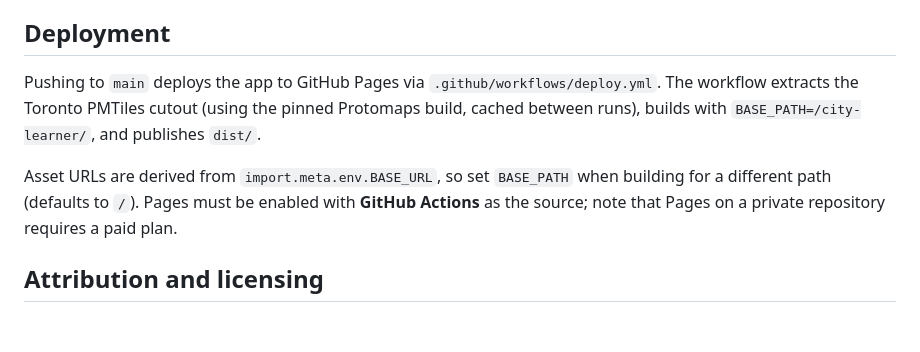
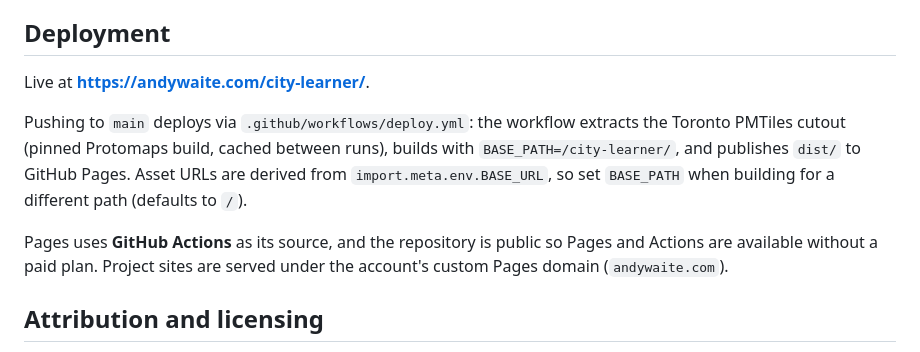
Before and after one commit to andyw8/city-learner, a Markdown page: README.md, the part around the change. Rendered like a GitHub page; blank space fills up the shorter version.

Commit message:
Document the live GitHub Pages deployment

```diff
--- a/README.md
+++ b/README.md
@@ -97,15 +97,17 @@ There is no runtime tile server — map tiles come from the local
 
 ## Deployment
 
-Pushing to `main` deploys the app to GitHub Pages via
-`.github/workflows/deploy.yml`. The workflow extracts the Toronto PMTiles cutout
-(using the pinned Protomaps build, cached between runs), builds with
-`BASE_PATH=/city-learner/`, and publishes `dist/`.
+Live at **https://andywaite.com/city-learner/**.
 
-Asset URLs are derived from `import.meta.env.BASE_URL`, so set `BASE_PATH` when
-building for a different path (defaults to `/`). Pages must be enabled with
-**GitHub Actions** as the source; note that Pages on a private repository
-requires a paid plan.
+Pushing to `main` deploys via `.github/workflows/deploy.yml`: the workflow
+extracts the Toronto PMTiles cutout (pinned Protomaps build, cached between
+runs), builds with `BASE_PATH=/city-learner/`, and publishes `dist/` to GitHub
+Pages. Asset URLs are derived from `import.meta.env.BASE_URL`, so set
+`BASE_PATH` when building for a different path (defaults to `/`).
+
+Pages uses **GitHub Actions** as its source, and the repository is public so
+Pages and Actions are available without a paid plan. Project sites are served
+under the account's custom Pages domain (`andywaite.com`).
 
 ## Attribution and licensing
 
```
Also changed, not shown: PLAN.md (+4 -1 lines).
